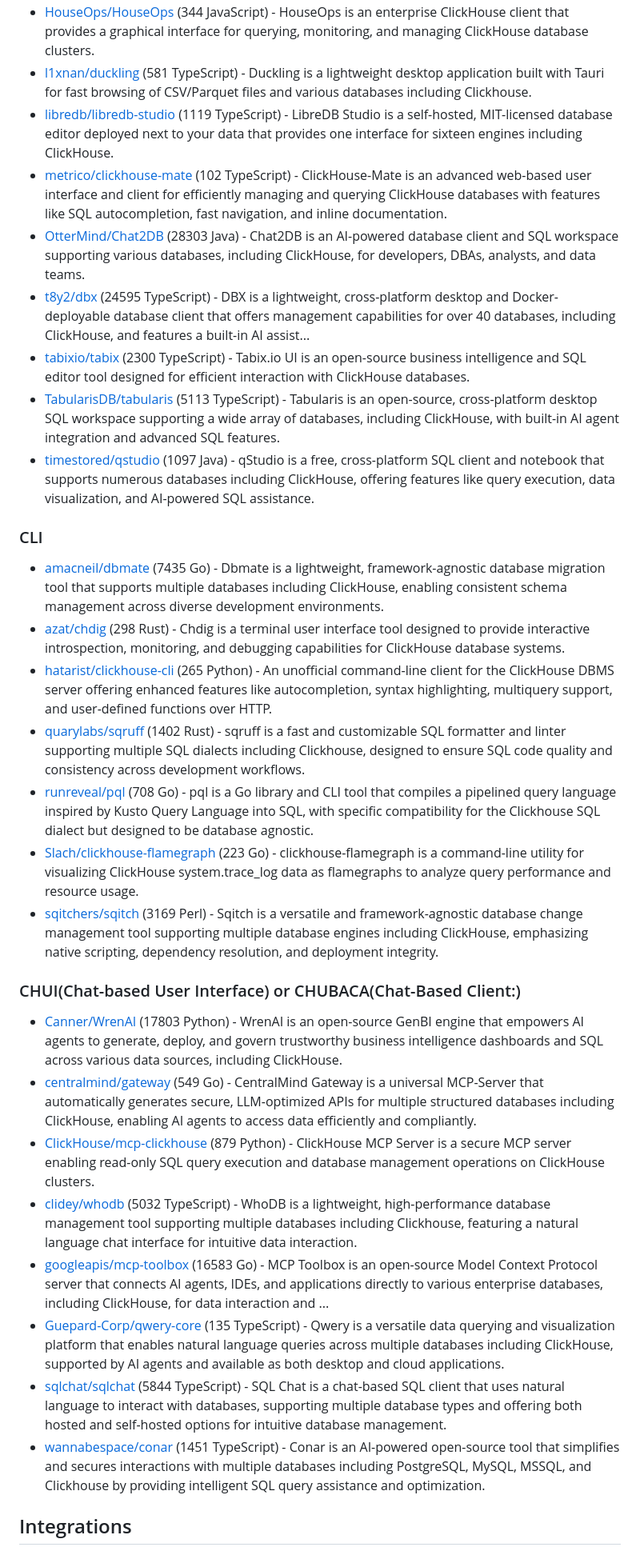
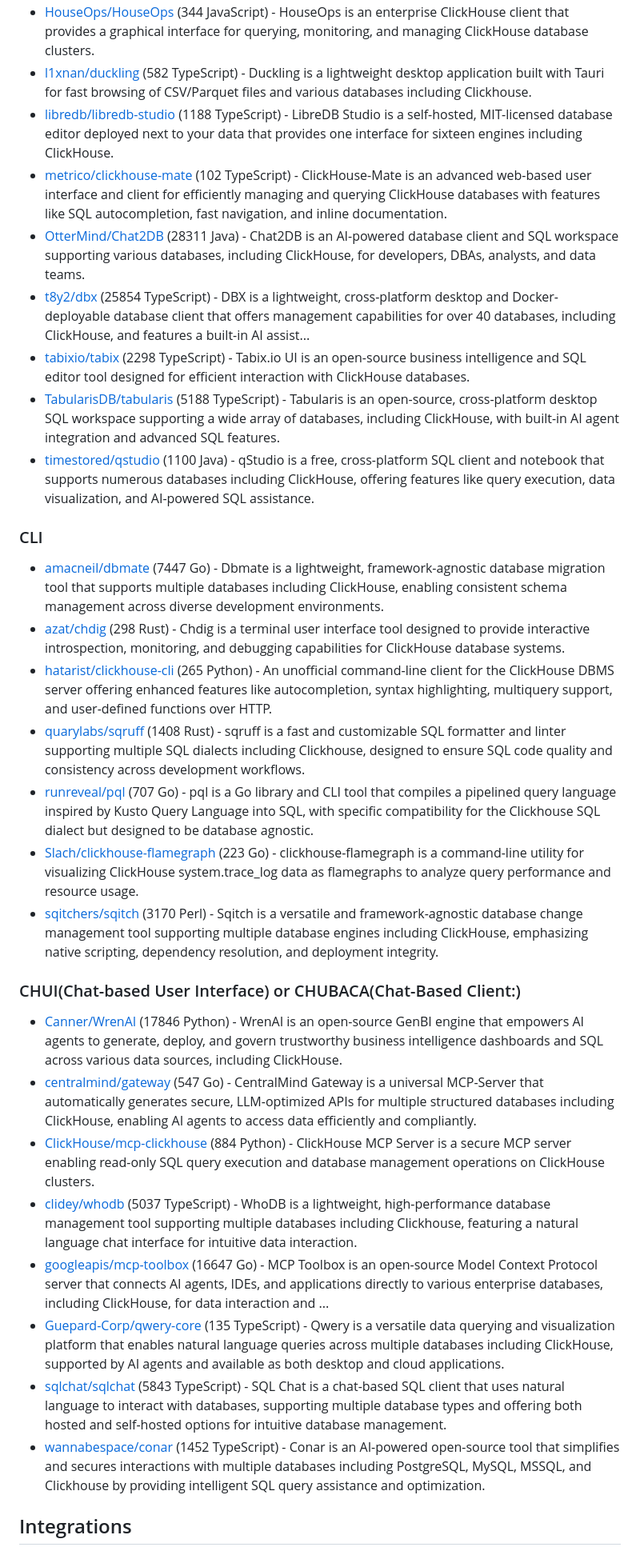
Before and after one commit to korchasa/awesome-clickhouse, a Markdown page: README.md, the part around one of its changes. Shown at 80% size. Drawn GitHub-style.

Commit message:
chore: update Awesome ClickHouse

```diff
--- a/README.md
+++ b/README.md
@@ -147,33 +147,33 @@ Table of Contents:
 - [HouseOps/HouseOps](https://github.com/HouseOps/HouseOps) (344 JavaScript) - HouseOps is an enterprise ClickHouse client that provides a graphical interface for querying, monitoring, and managing ClickHouse database clusters.
-- [l1xnan/duckling](https://github.com/l1xnan/duckling) (581 TypeScript) - Duckling is a lightweight desktop application built with Tauri for fast browsing of CSV/Parquet files and various databases including Clickhouse.
-- [libredb/libredb-studio](https://github.com/libredb/libredb-studio) (1119 TypeScript) - LibreDB Studio is a self-hosted, MIT-licensed database editor deployed next to your data that provides one interface for sixteen engines including ClickHouse.
+- [l1xnan/duckling](https://github.com/l1xnan/duckling) (582 TypeScript) - Duckling is a lightweight desktop application built with Tauri for fast browsing of CSV/Parquet files and various databases including Clickhouse.
+- [libredb/libredb-studio](https://github.com/libredb/libredb-studio) (1188 TypeScript) - LibreDB Studio is a self-hosted, MIT-licensed database editor deployed next to your data that provides one interface for sixteen engines including ClickHouse.
 - [metrico/clickhouse-mate](https://github.com/metrico/clickhouse-mate) (102 TypeScript) - ClickHouse-Mate is an advanced web-based user interface and client for efficiently managing and querying ClickHouse databases with features like SQL autocompletion, fast navigation, and inline documentation.
-- [OtterMind/Chat2DB](https://github.com/OtterMind/Chat2DB) (28303 Java) - Chat2DB is an AI-powered database client and SQL workspace supporting various databases, including ClickHouse, for developers, DBAs, analysts, and data teams.
-- [t8y2/dbx](https://github.com/t8y2/dbx) (24595 TypeScript) - DBX is a lightweight, cross-platform desktop and Docker-deployable database client that offers management capabilities for over 40 databases, including ClickHouse, and features a built-in AI assist...
-- [tabixio/tabix](https://github.com/tabixio/tabix) (2300 TypeScript) - Tabix.io UI is an open-source business intelligence and SQL editor tool designed for efficient interaction with ClickHouse databases.
-- [TabularisDB/tabularis](https://github.com/TabularisDB/tabularis) (5113 TypeScript) - Tabularis is an open-source, cross-platform desktop SQL workspace supporting a wide array of databases, including ClickHouse, with built-in AI agent integration and advanced SQL features.
-- [timestored/qstudio](https://github.com/timestored/qstudio) (1097 Java) - qStudio is a free, cross-platform SQL client and notebook that supports numerous databases including ClickHouse, offering features like query execution, data visualization, and AI-powered SQL assistance.
+- [OtterMind/Chat2DB](https://github.com/OtterMind/Chat2DB) (28311 Java) - Chat2DB is an AI-powered database client and SQL workspace supporting various databases, including ClickHouse, for developers, DBAs, analysts, and data teams.
+- [t8y2/dbx](https://github.com/t8y2/dbx) (25854 TypeScript) - DBX is a lightweight, cross-platform desktop and Docker-deployable database client that offers management capabilities for over 40 databases, including ClickHouse, and features a built-in AI assist...
+- [tabixio/tabix](https://github.com/tabixio/tabix) (2298 TypeScript) - Tabix.io UI is an open-source business intelligence and SQL editor tool designed for efficient interaction with ClickHouse databases.
+- [TabularisDB/tabularis](https://github.com/TabularisDB/tabularis) (5188 TypeScript) - Tabularis is an open-source, cross-platform desktop SQL workspace supporting a wide array of databases, including ClickHouse, with built-in AI agent integration and advanced SQL features.
+- [timestored/qstudio](https://github.com/timestored/qstudio) (1100 Java) - qStudio is a free, cross-platform SQL client and notebook that supports numerous databases including ClickHouse, offering features like query execution, data visualization, and AI-powered SQL assistance.
 
 ### CLI
 
-- [amacneil/dbmate](https://github.com/amacneil/dbmate) (7435 Go) - Dbmate is a lightweight, framework-agnostic database migration tool that supports multiple databases including ClickHouse, enabling consistent schema management across diverse development environments.
+- [amacneil/dbmate](https://github.com/amacneil/dbmate) (7447 Go) - Dbmate is a lightweight, framework-agnostic database migration tool that supports multiple databases including ClickHouse, enabling consistent schema management across diverse development environments.
 - [azat/chdig](https://github.com/azat/chdig) (298 Rust) - Chdig is a terminal user interface tool designed to provide interactive introspection, monitoring, and debugging capabilities for ClickHouse database systems.
 - [hatarist/clickhouse-cli](https://github.com/hatarist/clickhouse-cli) (265 Python) - An unofficial command-line client for the ClickHouse DBMS server offering enhanced features like autocompletion, syntax highlighting, multiquery support, and user-defined functions over HTTP.
-- [quarylabs/sqruff](https://github.com/quarylabs/sqruff) (1402 Rust) - sqruff is a fast and customizable SQL formatter and linter supporting multiple SQL dialects including Clickhouse, designed to ensure SQL code quality and consistency across development workflows.
-- [runreveal/pql](https://github.com/runreveal/pql) (708 Go) - pql is a Go library and CLI tool that compiles a pipelined query language inspired by Kusto Query Language into SQL, with specific compatibility for the Clickhouse SQL dialect but designed to be database agnostic.
+- [quarylabs/sqruff](https://github.com/quarylabs/sqruff) (1408 Rust) - sqruff is a fast and customizable SQL formatter and linter supporting multiple SQL dialects including Clickhouse, designed to ensure SQL code quality and consistency across development workflows.
+- [runreveal/pql](https://github.com/runreveal/pql) (707 Go) - pql is a Go library and CLI tool that compiles a pipelined query language inspired by Kusto Query Language into SQL, with specific compatibility for the Clickhouse SQL dialect but designed to be database agnostic.
 - [Slach/clickhouse-flamegraph](https://github.com/Slach/clickhouse-flamegraph) (223 Go) - clickhouse-flamegraph is a command-line utility for visualizing ClickHouse system.trace_log data as flamegraphs to analyze query performance and resource usage.
-- [sqitchers/sqitch](https://github.com/sqitchers/sqitch) (3169 Perl) - Sqitch is a versatile and framework-agnostic database change management tool supporting multiple database engines including ClickHouse, emphasizing native scripting, dependency resolution, and deployment integrity.
+- [sqitchers/sqitch](https://github.com/sqitchers/sqitch) (3170 Perl) - Sqitch is a versatile and framework-agnostic database change management tool supporting multiple database engines including ClickHouse, emphasizing native scripting, dependency resolution, and deployment integrity.
 
 ### CHUI(Chat-based User Interface) or CHUBACA(Chat-Based Client:)
 
-- [Canner/WrenAI](https://github.com/Canner/WrenAI) (17803 Python) - WrenAI is an open-source GenBI engine that empowers AI agents to generate, deploy, and govern trustworthy business intelligence dashboards and SQL across various data sources, including ClickHouse.
-- [centralmind/gateway](https://github.com/centralmind/gateway) (549 Go) - CentralMind Gateway is a universal MCP-Server that automatically generates secure, LLM-optimized APIs for multiple structured databases including ClickHouse, enabling AI agents to access data efficiently and compliantly.
-- [ClickHouse/mcp-clickhouse](https://github.com/ClickHouse/mcp-clickhouse) (879 Python) - ClickHouse MCP Server is a secure MCP server enabling read-only SQL query execution and database management operations on ClickHouse clusters.
-- [clidey/whodb](https://github.com/clidey/whodb) (5032 TypeScript) - WhoDB is a lightweight, high-performance database management tool supporting multiple databases including Clickhouse, featuring a natural language chat interface for intuitive data interaction.
-- [googleapis/mcp-toolbox](https://github.com/googleapis/mcp-toolbox) (16583 Go) - MCP Toolbox is an open-source Model Context Protocol server that connects AI agents, IDEs, and applications directly to various enterprise databases, including ClickHouse, for data interaction and ...
+- [Canner/WrenAI](https://github.com/Canner/WrenAI) (17846 Python) - WrenAI is an open-source GenBI engine that empowers AI agents to generate, deploy, and govern trustworthy business intelligence dashboards and SQL across various data sources, including ClickHouse.
+- [centralmind/gateway](https://github.com/centralmind/gateway) (547 Go) - CentralMind Gateway is a universal MCP-Server that automatically generates secure, LLM-optimized APIs for multiple structured databases including ClickHouse, enabling AI agents to access data efficiently and compliantly.
+- [ClickHouse/mcp-clickhouse](https://github.com/ClickHouse/mcp-clickhouse) (884 Python) - ClickHouse MCP Server is a secure MCP server enabling read-only SQL query execution and database management operations on ClickHouse clusters.
+- [clidey/whodb](https://github.com/clidey/whodb) (5037 TypeScript) - WhoDB is a lightweight, high-performance database management tool supporting multiple databases including Clickhouse, featuring a natural language chat interface for intuitive data interaction.
+- [googleapis/mcp-toolbox](https://github.com/googleapis/mcp-toolbox) (16647 Go) - MCP Toolbox is an open-source Model Context Protocol server that connects AI agents, IDEs, and applications directly to various enterprise databases, including ClickHouse, for data interaction and ...
 - [Guepard-Corp/qwery-core](https://github.com/Guepard-Corp/qwery-core) (135 TypeScript) - Qwery is a versatile data querying and visualization platform that enables natural language queries across multiple databases including ClickHouse, supported by AI agents and available as both desktop and cloud applications.
-- [sqlchat/sqlchat](https://github.com/sqlchat/sqlchat) (5844 TypeScript) - SQL Chat is a chat-based SQL client that uses natural language to interact with databases, supporting multiple database types and offering both hosted and self-hosted options for intuitive database management.
-- [wannabespace/conar](https://github.com/wannabespace/conar) (1451 TypeScript) - Conar is an AI-powered open-source tool that simplifies and secures interactions with multiple databases including PostgreSQL, MySQL, MSSQL, and Clickhouse by providing intelligent SQL query assistance and optimization.
+- [sqlchat/sqlchat](https://github.com/sqlchat/sqlchat) (5843 TypeScript) - SQL Chat is a chat-based SQL client that uses natural language to interact with databases, supporting multiple database types and offering both hosted and self-hosted options for intuitive database management.
+- [wannabespace/conar](https://github.com/wannabespace/conar) (1452 TypeScript) - Conar is an AI-powered open-source tool that simplifies and secures interactions with multiple databases including PostgreSQL, MySQL, MSSQL, and Clickhouse by providing intelligent SQL query assistance and optimization.
 
 ## Integrations
 
```
Also changed, not shown: other parts of README.md (+76 -76 lines).
